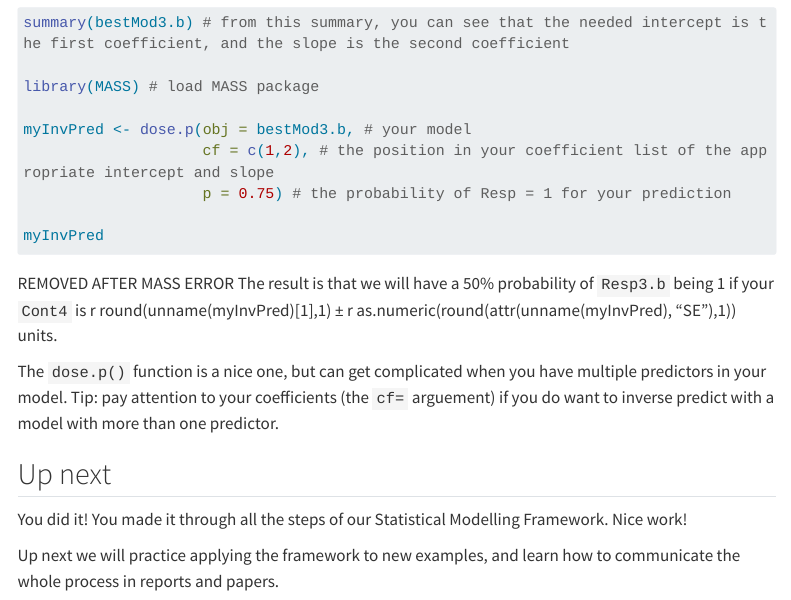
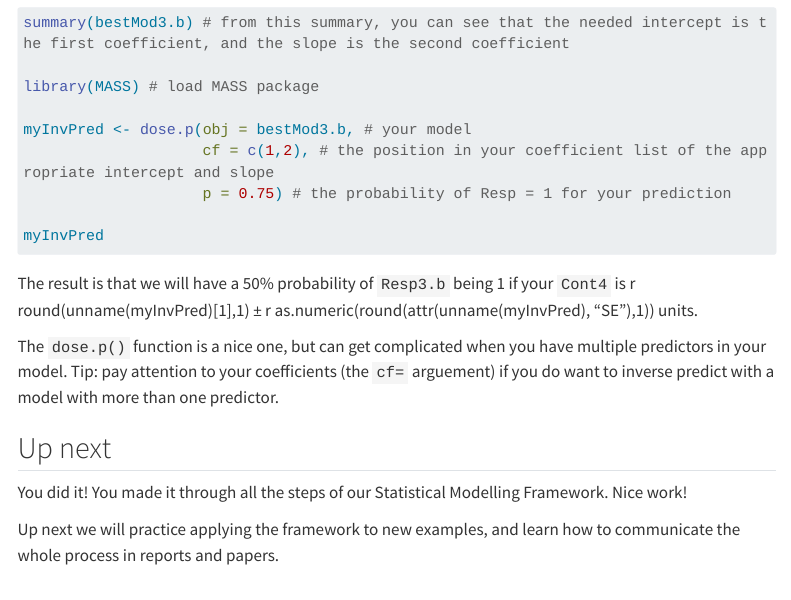
Before and after one commit to NeuheimerLab/DSPPHandbook, a Quarto document (DSPPH_SM_Predicting.qmd): the page in a window 1100 px wide, from 10690 px down. Rendered offline with R 4.5, knitr and Pandoc in place of Quarto, with nearby package versions; the code chunks are not run, so their results and figures are left out; menus at the side of the page are left out; long lines of code are wrapped.

Commit message:
continue adding MASS back in now rendered locally

````diff
--- a/DSPPH_SM_Predicting.qmd
+++ b/DSPPH_SM_Predicting.qmd
@@ -953,7 +953,6 @@ myInvPred
 
 ```
 
-REMOVED AFTER MASS ERROR
 The result is that we will have a 50% probability of `Resp3.b` being 1 if your `Cont4` is r round(unname(myInvPred)[1],1) ± r as.numeric(round(attr(unname(myInvPred), "SE"),1)) units.
 
 
````
Also changed, not shown: docs/search.json, 3 other files.
